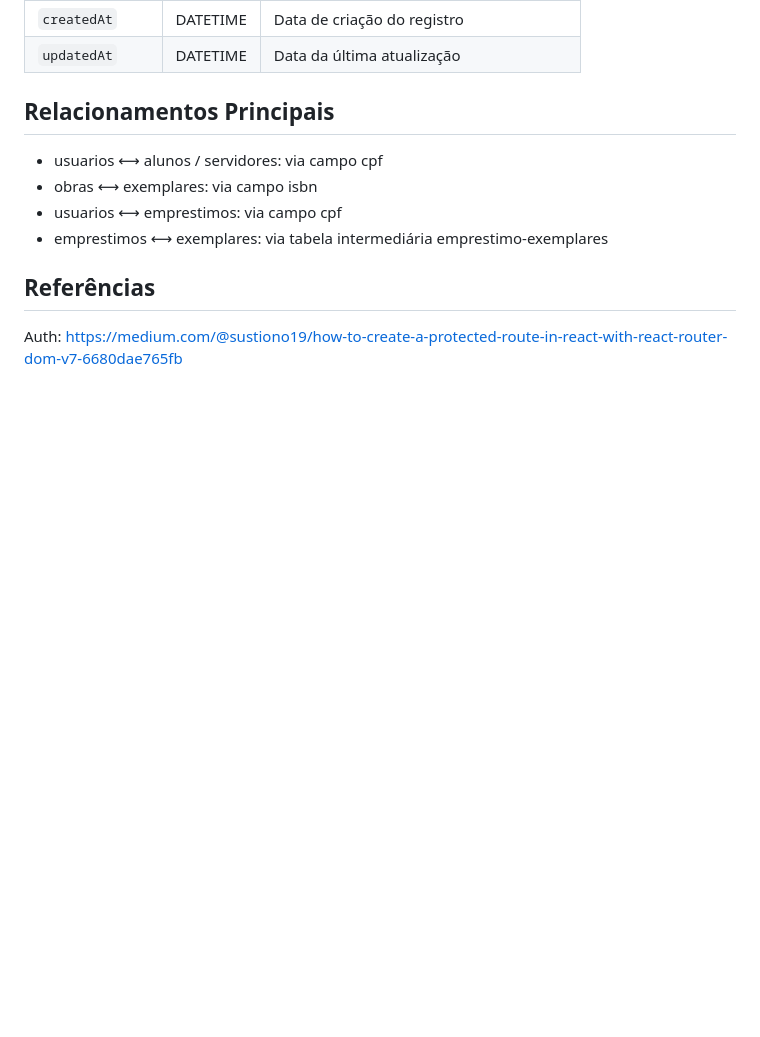
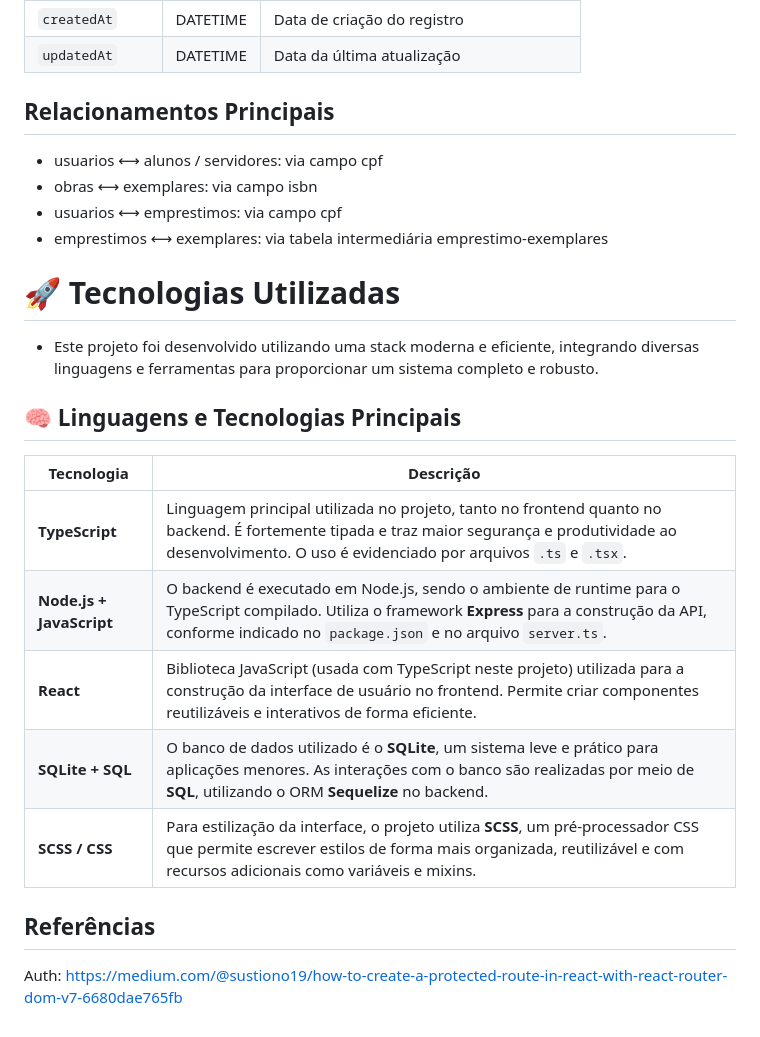
Before and after one commit to Bersanii/library-management-system, a Markdown page: README.md, the part around the change. Drawn GitHub-style; blank space fills up the shorter version.

```diff
--- a/README.md
+++ b/README.md
@@ -200,6 +200,21 @@ Este repositório contém a estrutura de um banco de dados SQLite utilizado para
 - usuarios ⟷ emprestimos: via campo cpf
 - emprestimos ⟷ exemplares: via tabela intermediária emprestimo-exemplares
 
+# 🚀 Tecnologias Utilizadas
+
+- Este projeto foi desenvolvido utilizando uma stack moderna e eficiente, integrando diversas linguagens e ferramentas para proporcionar um sistema completo e robusto.
+
+## 🧠 Linguagens e Tecnologias Principais
+
+| Tecnologia               | Descrição                                                                                                                                                                                                          |
+| ------------------------ | ------------------------------------------------------------------------------------------------------------------------------------------------------------------------------------------------------------------ |
+| **TypeScript**           | Linguagem principal utilizada no projeto, tanto no frontend quanto no backend. É fortemente tipada e traz maior segurança e produtividade ao desenvolvimento. O uso é evidenciado por arquivos `.ts` e `.tsx`.     |
+| **Node.js + JavaScript** | O backend é executado em Node.js, sendo o ambiente de runtime para o TypeScript compilado. Utiliza o framework **Express** para a construção da API, conforme indicado no `package.json` e no arquivo `server.ts`. |
+| **React**                | Biblioteca JavaScript (usada com TypeScript neste projeto) utilizada para a construção da interface de usuário no frontend. Permite criar componentes reutilizáveis e interativos de forma eficiente.              |
+| **SQLite + SQL**         | O banco de dados utilizado é o **SQLite**, um sistema leve e prático para aplicações menores. As interações com o banco são realizadas por meio de **SQL**, utilizando o ORM **Sequelize** no backend.             |
+| **SCSS / CSS**           | Para estilização da interface, o projeto utiliza **SCSS**, um pré-processador CSS que permite escrever estilos de forma mais organizada, reutilizável e com recursos adicionais como variáveis e mixins.           |
+
+
 
 
 ## Referências
```
